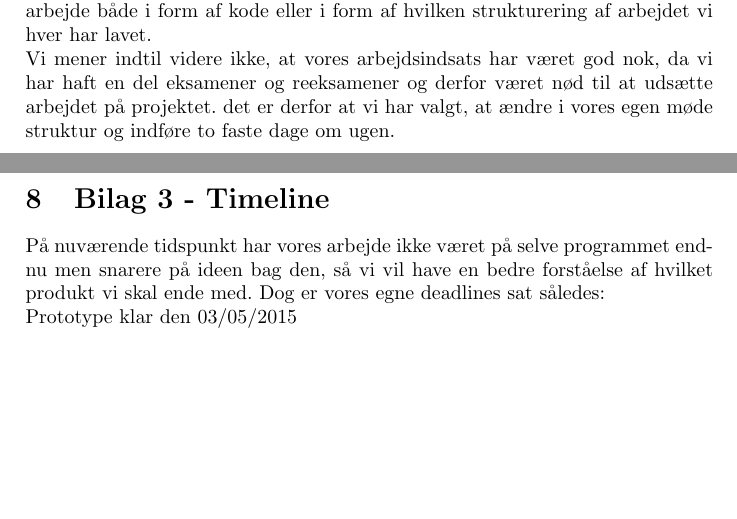
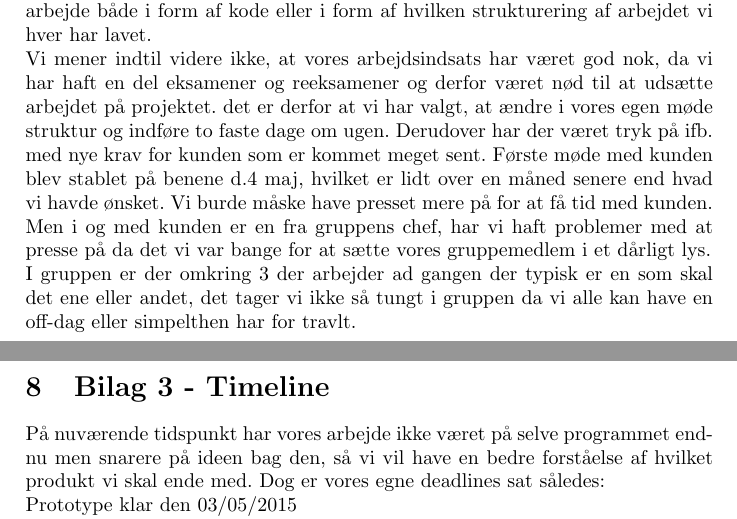
Before and after one commit to CasperAHI/PKSU, a LaTeX document (Skabelon.tex): two parts of pages 16 and 17 of 23, joined at a grey line, cut so that both start at the same text, the shorter picture padded with empty space. Compiled offline with pdfLaTeX.

Commit message:
Update Skabelon.tex

```diff
--- a/Skabelon.tex
+++ b/Skabelon.tex
@@ -202,6 +202,8 @@ For at effektivisere vores arbejde med projektet, har vi indført to faste dage
 Vi er begyndt her at lave et startmøde i gruppen, når vi mødes, hvor vi uddelegerer arbejde og sikrer os, at vi alle arbejder på relevante felter.\\
 Vi vil efter gruppearbejdet opdatere hinanden på hvad og hvor meget der er blevet lavet. Vi vil gøre det i form af forklaring af hver persons individuelle arbejde både i form af kode eller i form af hvilken strukturering af arbejdet vi hver har lavet.\\
 Vi mener indtil videre ikke, at vores arbejdsindsats har været god nok, da vi har haft en del eksamener og reeksamener og derfor været nød til at udsætte arbejdet på projektet. det er derfor at vi har valgt, at ændre i vores egen møde struktur og indføre to faste dage om ugen.
+Derudover har der været tryk på ifb. med nye krav for kunden som er kommet meget sent. Første møde med kunden blev stablet på benene d.4 maj, hvilket er lidt over en måned senere end hvad vi havde ønsket. Vi burde  måske have presset mere på for at få tid med kunden. Men i og med kunden er en fra gruppens chef, har vi haft problemer med at presse på da det vi var bange for at sætte vores gruppemedlem i et dårligt lys.\\
+I gruppen er der omkring 3 der arbejder ad gangen der typisk er en som skal det ene eller andet, det tager vi ikke så tungt i gruppen da vi alle kan have en off-dag eller simpelthen har for travlt.
 \newpage
 \section{Bilag 3 - Timeline}
 På nuværende tidspunkt har vores arbejde ikke været på selve programmet endnu men snarere på ideen bag den, så vi vil have en bedre forståelse af hvilket produkt vi skal ende med. Dog er vores egne deadlines sat således:\\
```
